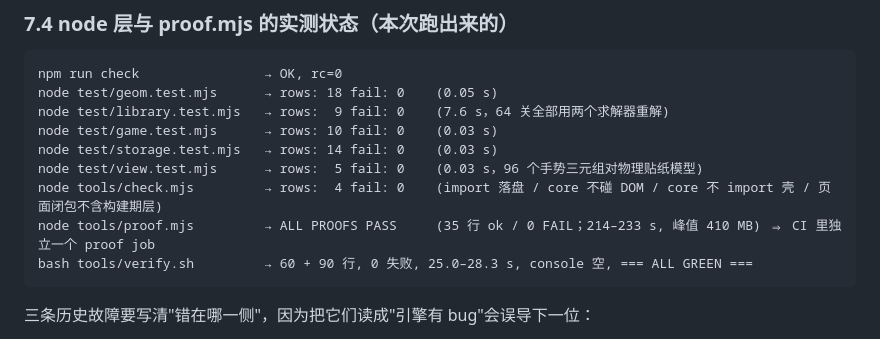
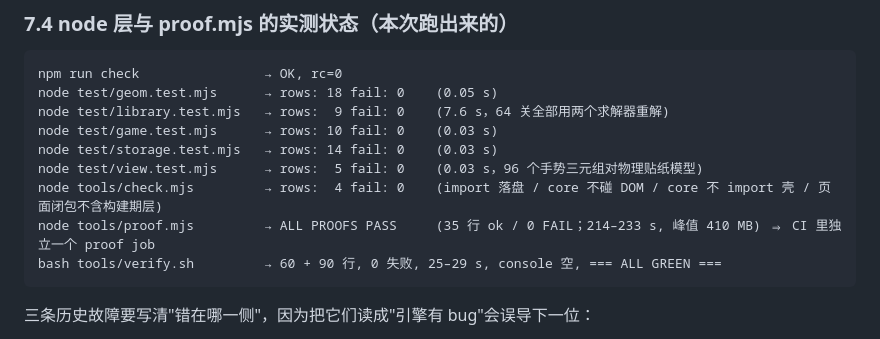
Before and after one commit to z-biz-game/z-biz-game-pocket-cube-cos, a Markdown page: DESIGN.md, the part around the change. GitHub-like rendering.

````diff
--- a/DESIGN.md
+++ b/DESIGN.md
@@ -272,7 +272,7 @@ node test/storage.test.mjs   → rows: 14 fail: 0    (0.03 s)
 node test/view.test.mjs      → rows:  5 fail: 0    (0.03 s，96 个手势三元组对物理贴纸模型)
 node tools/check.mjs         → rows:  4 fail: 0    (import 落盘 / core 不碰 DOM / core 不 import 壳 / 页面闭包不含构建期层)
 node tools/proof.mjs         → ALL PROOFS PASS     (35 行 ok / 0 FAIL；214–233 s, 峰值 410 MB) ⇒ CI 里独立一个 proof job
-bash tools/verify.sh         → 60 + 90 行, 0 失败, 25.0–28.3 s, console 空, === ALL GREEN ===
+bash tools/verify.sh         → 60 + 90 行, 0 失败, 25–29 s, console 空, === ALL GREEN ===
 ```
 
 三条历史故障要写清"错在哪一侧"，因为把它们读成"引擎有 bug"会误导下一位：
````
Also changed, not shown: README.md (+1 -1 lines), deliverable.md (+3 -3 lines).
